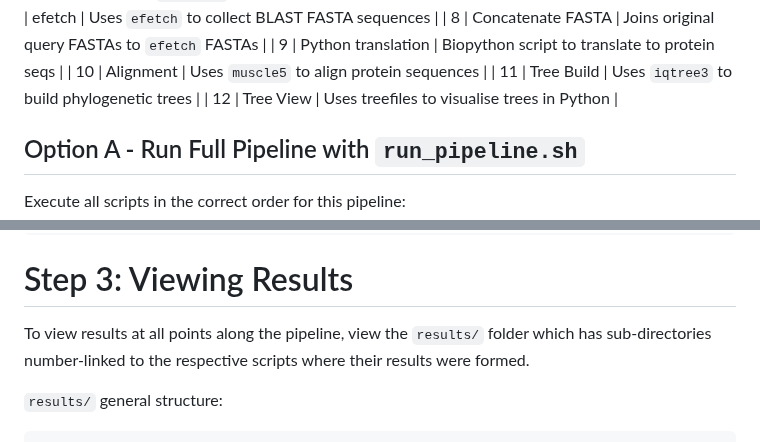
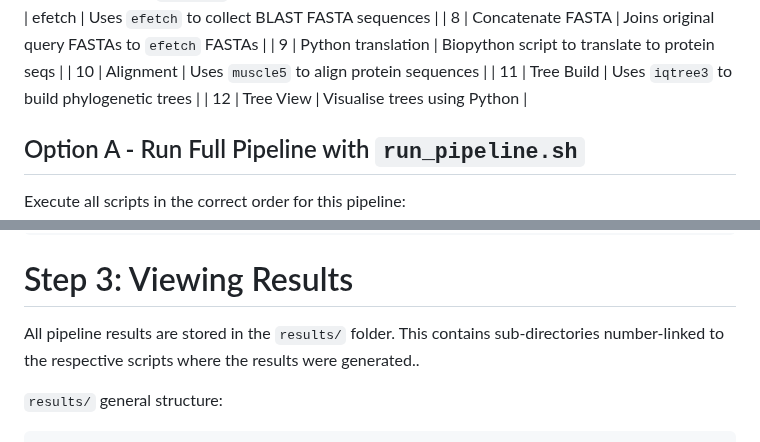
Before and after one commit to archiebenn/BIOLM0051_analysis, a Markdown page: README.md, 2 parts joined by grey strips. Rendered like a GitHub page.

````diff
--- a/README.md
+++ b/README.md
@@ -61,7 +62,7 @@ Overview of script numbers and steps involved
 | 9             | Python translation  | Biopython script to translate to protein seqs   |
 | 10            | Alignment           | Uses `muscle5` to align protein sequences       |
 | 11            | Tree Build          | Uses `iqtree3` to build phylogenetic trees      |
-| 12            | Tree View           | Uses treefiles to visualise trees in Python     |
+| 12            | Tree View           | Visualise trees using Python                    |
 
 ## Option A - Run Full Pipeline with `run_pipeline.sh`
 Execute all scripts in the correct order for this pipeline:
@@ -116,7 +117,7 @@ Full analysis runtime: 00h:05m:15s
 ```
 
 # Step 3: Viewing Results
-To view results at all points along the pipeline, view the `results/` folder which has sub-directories number-linked to the respective scripts where their results were formed.
+All pipeline results are stored in the `results/` folder. This contains sub-directories number-linked to the respective scripts where the results were generated..
 
 `results/` general structure:
 ```
````
Also changed, not shown: other parts of README.md (+6 -5 lines).
